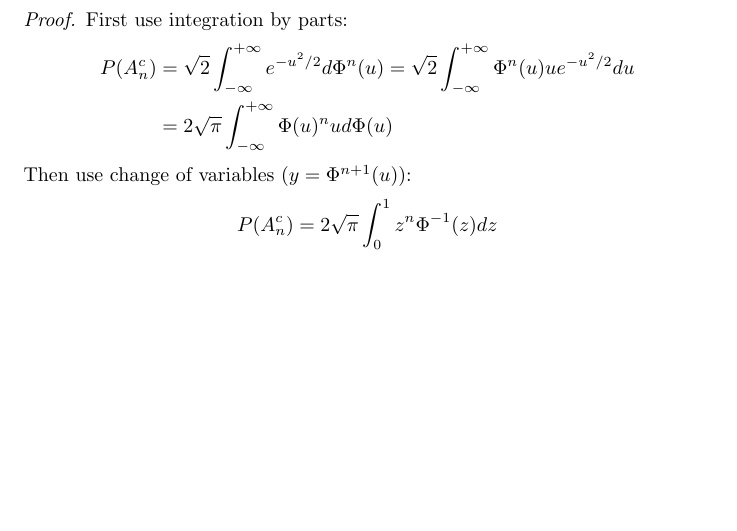
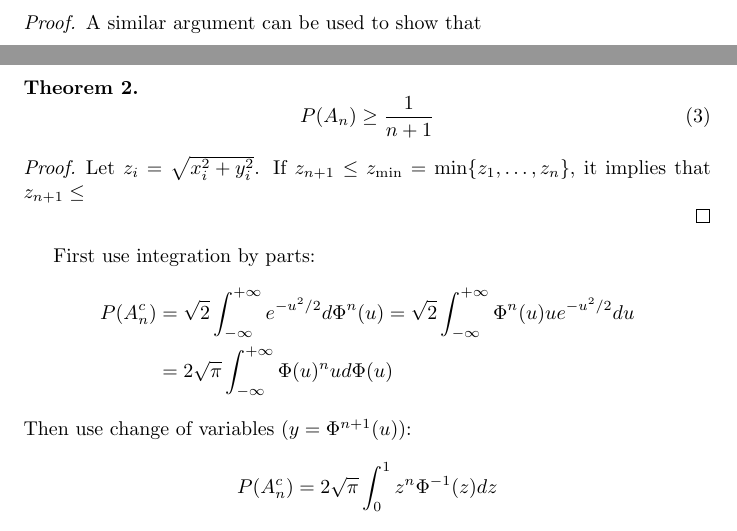
Before and after one commit to zhaofeng-shu33/research_info_related_notes, a LaTeX document (convex_hull/w1.tex): part of page 2 of 3 before the commit and two parts of pages 1 and 2 of 4 after it, the two joined at a grey line, cut at the place of the change, the shorter picture padded with empty space. Compiled offline with pdfLaTeX.

Commit message:
non-sense theorem

```diff
--- a/convex_hull/w1.tex
+++ b/convex_hull/w1.tex
@@ -77,6 +77,19 @@ The equation in \eqref{eq:gaussian_2d} has decaying rate
 $\frac{\sqrt{2}\pi}{n+1}$ as $n\to \infty$.
 \end{lemma}
 \begin{proof}
+A similar argument can be used to show that
+\begin{theorem}
+\begin{equation}
+P(A_n) \geq \frac{1}{n+1}
+\end{equation}
+\end{theorem}
+\begin{proof}
+Let $z_i=\sqrt{x_i^2+y_i^2}$.
+If
+$z_{n+1} \leq z_{\min}=\min\{z_1, \dots, z_n\}$,
+it implies that $z_{n+1} \leq $
+
+\end{proof}
 First use integration by parts:
 \begin{align*}
     P(A_n^c) &= \sqrt{2} \int_{-\infty}^{+\infty}
```
